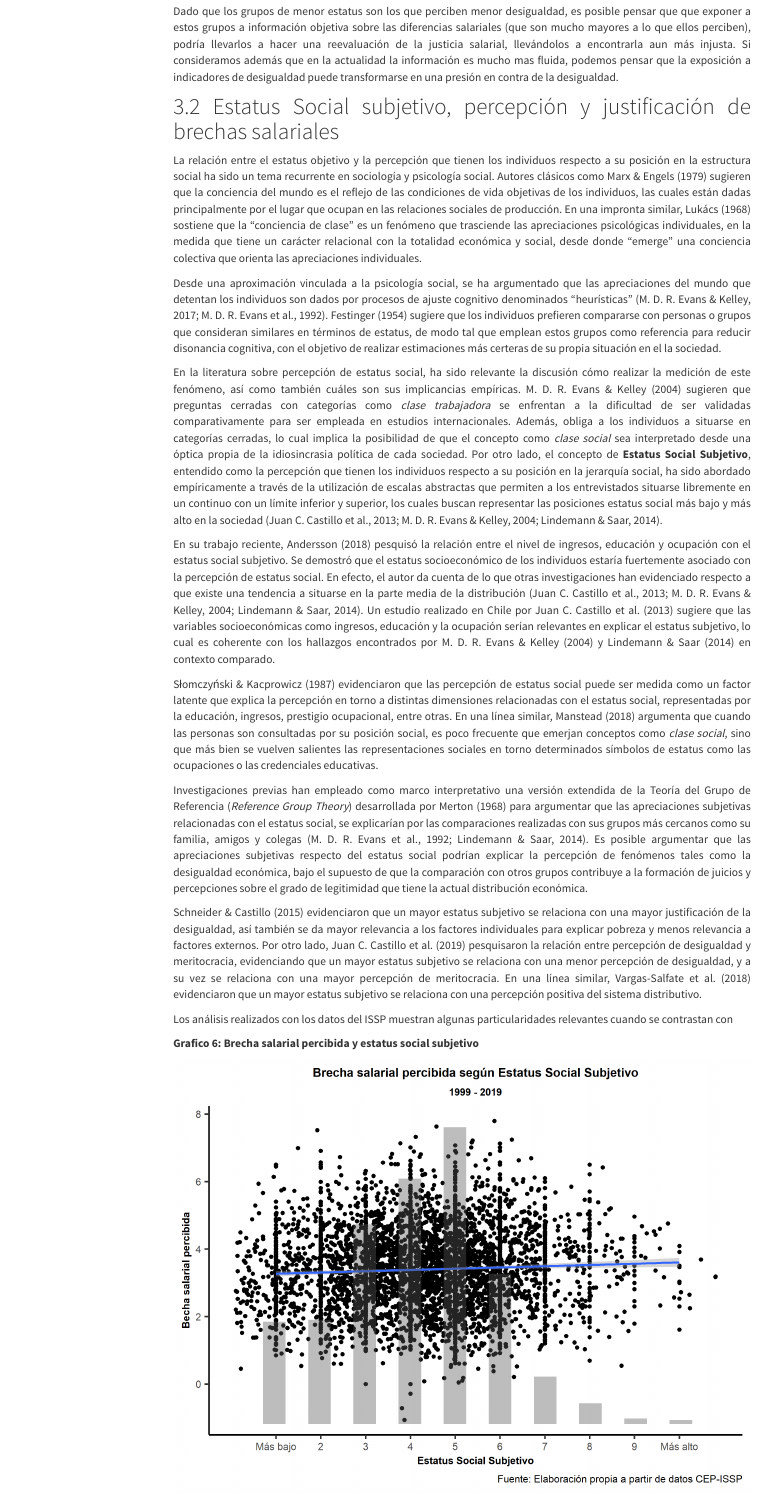
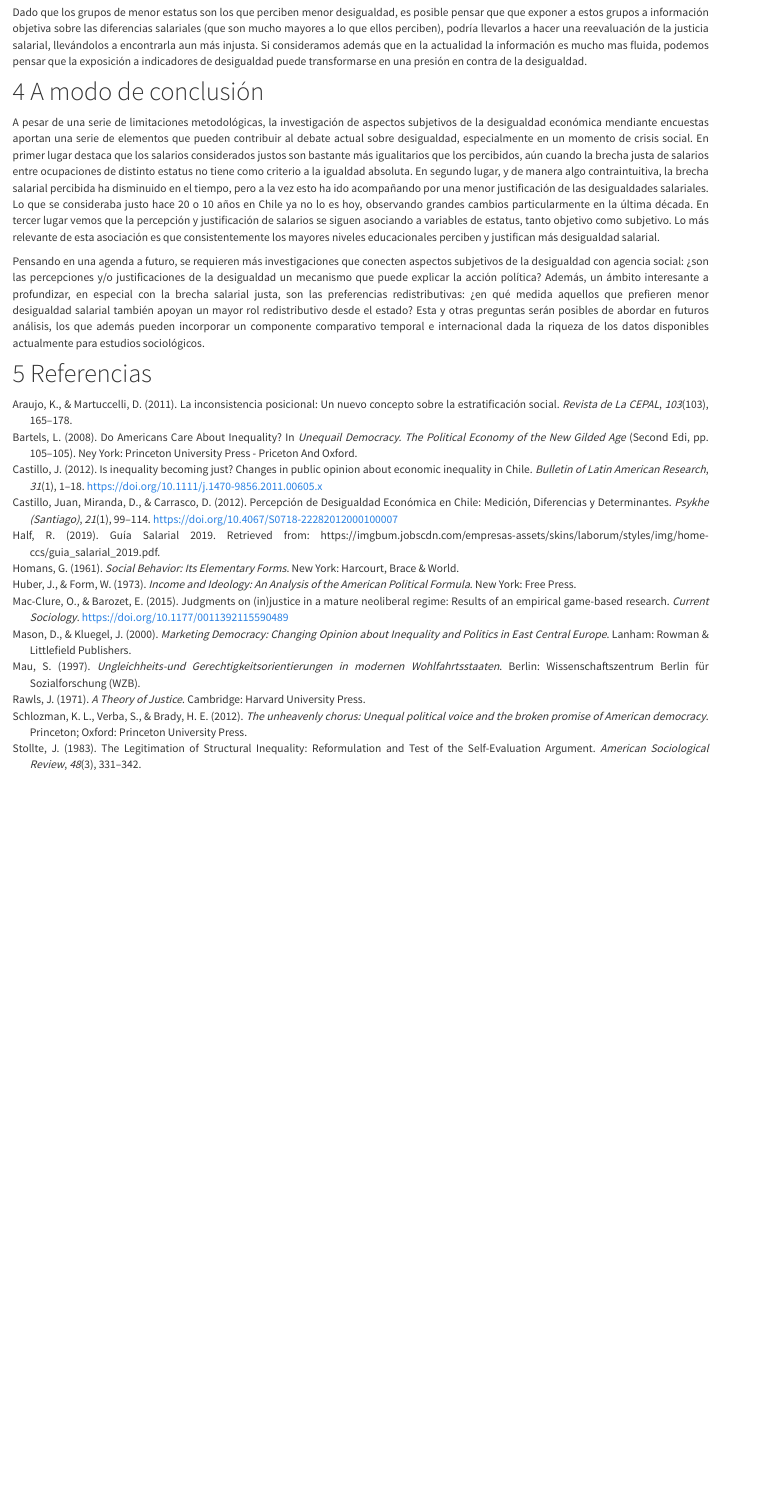
Before and after one commit to justicia-distributiva/chile-ISSP-gaps-1999-2019, an R Markdown document (manuscript.Rmd): the page in a window 1100 px wide, from 6810 px down before the commit and from 6800 px down after it, so that both start at the same text. Rendered offline with R 4.5, knitr and Pandoc, with nearby package versions; menus at the side of the page are left out.

Commit message:
manuscrito a enviar, sale estatus subjetivo

```diff
--- a/manuscript.Rmd
+++ b/manuscript.Rmd
@@ -5,7 +5,6 @@ output:
     html_document:
         smart: false
         toc: true
-        toc_float: true
         number_sections: true
 bibliography: "refdocs/biblio.bib"
 csl: "refdocs/apa6.csl"
@@ -113,24 +108,3 @@ Analizando ahora las brechas consideradas justas, se aprecia que los valores son
 
 Dado que los grupos de menor estatus son los que perciben menor desigualdad, es posible pensar que que exponer a estos grupos a información objetiva sobre las diferencias salariales (que son mucho mayores a lo que ellos perciben), podría llevarlos a hacer una reevaluación de la justicia salarial, llevándolos a encontrarla aun más injusta. Si consideramos además que en la actualidad la información es mucho mas fluida, podemos pensar que la exposición a indicadores de desigualdad puede transformarse en una presión en contra de la desigualdad.
 
-## Estatus Social subjetivo, percepción y justificación de brechas salariales
-
-La relación entre el estatus objetivo y la percepción que tienen los individuos respecto a su posición en la estructura social ha sido un tema recurrente en sociología y psicología social. Autores clásicos como @marx1979 sugieren que la conciencia del mundo es el reflejo de las condiciones de vida objetivas de los individuos, las cuales están dadas principalmente por el lugar que ocupan en las relaciones sociales de producción. En una impronta similar, @lukacs1969 sostiene que la "conciencia de clase" es un fenómeno que trasciende las apreciaciones psicológicas individuales, en la medida que tiene un carácter relacional con la totalidad económica y social, desde donde "emerge" una conciencia colectiva que orienta las apreciaciones individuales.
-
-Desde una aproximación vinculada a la psicología social, se ha argumentado que las apreciaciones del mundo que detentan los individuos son dados por procesos de ajuste cognitivo denominados "heurísticas" [@Evans1992; @Evans2017]. @festinger1954theory sugiere que los individuos prefieren compararse con personas o grupos que consideran similares en términos de estatus, de modo tal que emplean estos grupos como referencia para reducir disonancia cognitiva, con el objetivo de realizar estimaciones más certeras de su propia situación en el la sociedad.
-
-En la literatura sobre percepción de estatus social, ha sido relevante la discusión cómo realizar la medición de este fenómeno, así como también cuáles son sus implicancias empíricas. @Evans2004 sugieren que preguntas cerradas con categorías como *clase trabajadora* se enfrentan a la dificultad de ser validadas comparativamente para ser empleada en estudios internacionales. Además, obliga a los individuos a situarse en categorías cerradas, lo cual implica la posibilidad de que el concepto como *clase social* sea interpretado desde una óptica propia de la idiosincrasia política de cada sociedad. Por otro lado, el concepto de **Estatus Social Subjetivo**, entendido como la percepción que tienen los individuos respecto a su posición en la jerarquía social, ha sido abordado empíricamente a través de la utilización de escalas abstractas que permiten a los entrevistados situarse libremente en un continuo con un límite inferior y superior, los cuales buscan representar las posiciones estatus social más bajo y más alto en la sociedad [@Castillo2013; @Evans2004; @Lindemann2014].
-
-En su trabajo reciente, @Andersson2018a pesquisó la relación entre el nivel de ingresos, educación y ocupación con el estatus social subjetivo. Se demostró que el estatus socioeconómico de los individuos estaría fuertemente asociado con la percepción de estatus social. En efecto, el autor da cuenta de lo que otras investigaciones han evidenciado respecto a que existe una tendencia a situarse en la parte media de la distribución [@Evans2004; @Castillo2013; @Lindemann2014]. Un estudio realizado en Chile por @Castillo2013 sugiere que las variables socioeconómicas como ingresos, educación y la ocupación serían relevantes en explicar el estatus subjetivo, lo cual es coherente con los hallazgos encontrados por @Evans2004 y @Lindemann2014 en contexto comparado.
-
-@slomczynski1987 evidenciaron que las percepción de estatus social puede ser medida como un factor latente que explica la percepción en torno a distintas dimensiones relacionadas con el estatus social, representadas por la educación, ingresos, prestigio ocupacional, entre otras. En una línea similar, @Manstead2018 argumenta que cuando las personas son consultadas por su posición social, es poco frecuente que emerjan conceptos como *clase social*, sino que más bien se vuelven salientes las representaciones sociales en torno determinados símbolos de estatus como las ocupaciones o las credenciales educativas.
-
-Investigaciones previas han empleado como marco interpretativo una versión extendida de la Teoría del Grupo de Referencia (*Reference Group Theory*) desarrollada por @Merton1968 para argumentar que las apreciaciones subjetivas relacionadas con el estatus social, se explicarían por las comparaciones realizadas con sus grupos más cercanos como su familia, amigos y colegas [@Evans1992; @Lindemann2014]. Es posible argumentar que las apreciaciones subjetivas respecto del estatus social podrían explicar la percepción de fenómenos tales como la desigualdad económica, bajo el supuesto de que la comparación con otros grupos contribuye a la formación de juicios y percepciones sobre el grado de legitimidad que tiene la actual distribución económica.
-
-@Schneider2015 evidenciaron que un mayor estatus subjetivo se relaciona con una mayor justificación de la desigualdad, así también se da mayor relevancia a los factores individuales para explicar pobreza y menos relevancia a factores externos. Por otro lado, @Castilloetal2019 pesquisaron la relación entre percepción de desigualdad y meritocracia, evidenciando que un mayor estatus subjetivo se relaciona con una menor percepción de desigualdad, y a su vez se relaciona con una mayor percepción de meritocracia. En una línea similar, @Vargas-Salfate2018 evidenciaron que un mayor estatus subjetivo se relaciona con una percepción positiva del sistema distributivo.
-
-Los análisis realizados con los datos del ISSP muestran algunas particularidades relevantes cuando se contrastan con
-
-**Grafico 6:  Brecha salarial percibida y estatus social subjetivo**
-
-![](images/ess_lnperc99_19.png)
```
Also changed, not shown: manuscript.Rmd (15 more changed lines).
